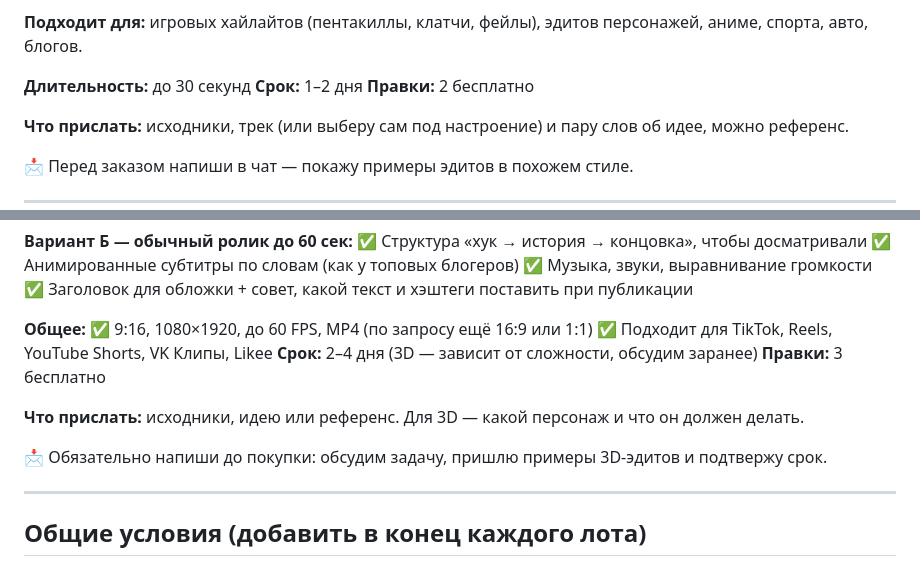
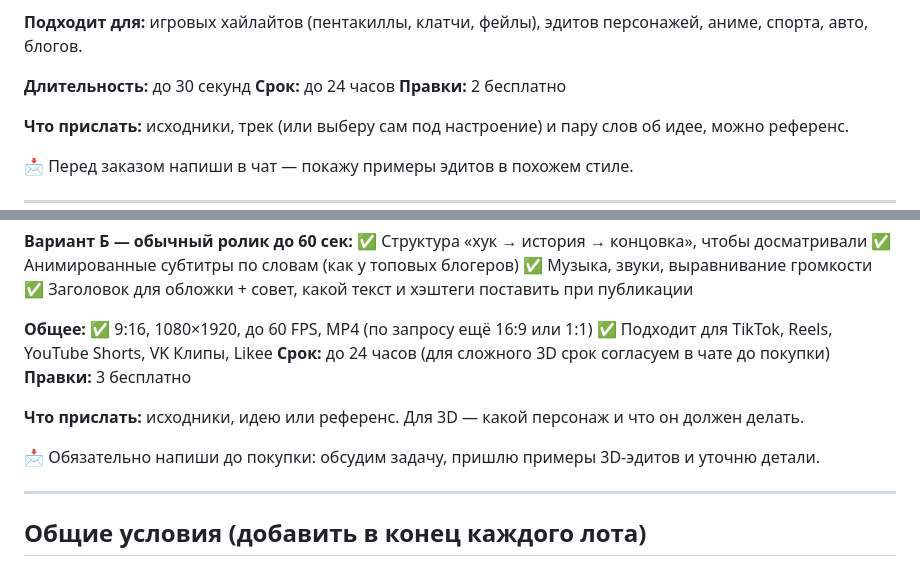
Before and after one commit to OpeRaGTX/AIGOOGLE, a Markdown page: video/content/funpay-lots.md, 2 parts joined by grey strips. Drawn GitHub-style.

Commit message:
FunPay lots: 24h delivery everywhere
Co-Authored-By: Claude Opus 5.5 <noreply@anthropic.com>
Claude-Session: https://claude.ai/code/session_01BohTuP6yJ5rs5HepxuRq6B

```diff
--- a/video/content/funpay-lots.md
+++ b/video/content/funpay-lots.md
@@ -56,7 +56,7 @@
 **Подходит для:** игровых хайлайтов (пентакиллы, клатчи, фейлы), эдитов персонажей, аниме, спорта, авто, блогов.
 
 **Длительность:** до 30 секунд
-**Срок:** 1–2 дня
+**Срок:** до 24 часов
 **Правки:** 2 бесплатно
 
 **Что прислать:** исходники, трек (или выберу сам под настроение) и пару слов об идее, можно референс.
@@ -90,12 +90,12 @@
 **Общее:**
 ✅ 9:16, 1080×1920, до 60 FPS, MP4 (по запросу ещё 16:9 или 1:1)
 ✅ Подходит для TikTok, Reels, YouTube Shorts, VK Клипы, Likee
-**Срок:** 2–4 дня (3D — зависит от сложности, обсудим заранее)
+**Срок:** до 24 часов (для сложного 3D срок согласуем в чате до покупки)
 **Правки:** 3 бесплатно
 
 **Что прислать:** исходники, идею или референс. Для 3D — какой персонаж и что он должен делать.
 
-📩 Обязательно напиши до покупки: обсудим задачу, пришлю примеры 3D-эдитов и подтвержу срок.
+📩 Обязательно напиши до покупки: обсудим задачу, пришлю примеры 3D-эдитов и уточню детали.
 
 ---
 
```
